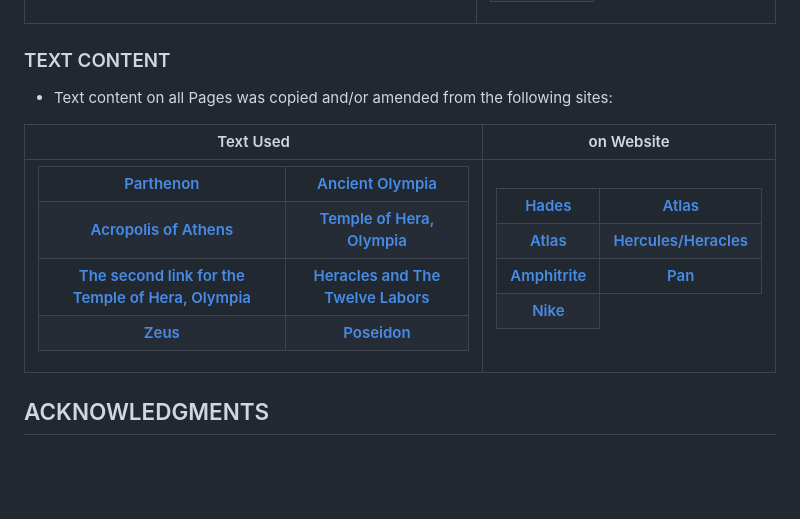
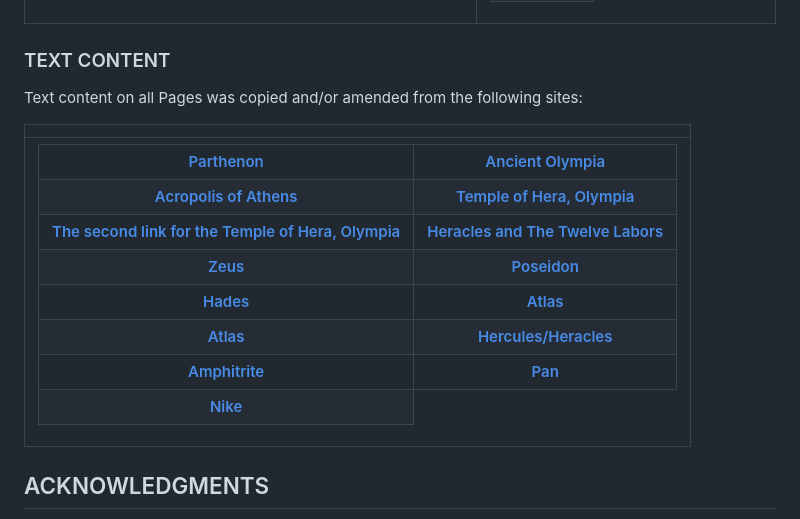
Before and after one commit to manni8436/Legend-of-the-Greek-Gods, a Markdown page: README.md, the part around the change. GitHub-like rendering; blank space fills up the shorter version.

Commit message:
Had to change table due to the content overflowing

```diff
--- a/README.md
+++ b/README.md
@@ -273,11 +273,11 @@ The three images below was to depiction of the three main Gods in Greek Mytholog
 
 ### TEXT CONTENT
 
-* Text content on all Pages was copied and/or amended from the following sites:
+Text content on all Pages was copied and/or amended from the following sites:
 
-|  Text Used               | on Website               |
-| :----------------------: | :----------------------: |
-| <table><tr><th>[Parthenon](https://www.visionpubl.com/en/cities/athens/parthenon-facts-history/)</th><th>[Ancient Olympia](https://yallatoursblog.com/2014/01/27/faster-higher-stronger-in-ancient-olympia/)</th></tr><tr><th>[Acropolis of Athens](https://en.wikipedia.org/wiki/Acropolis_of_Athens#History)</th><th>[Temple of Hera, Olympia](https://en.wikipedia.org/wiki/Temple_of_Hera,_Olympia)</th></tr><tr><th>[The second link for the Temple of Hera, Olympia](https://www.greeka.com/peloponnese/olympia/sightseeing/temple-hera/)</th><th>[Heracles and The Twelve Labors](https://www.history.com/.amp/topics/ancient-history/greek-mythology)</th></tr><tr><th>[Zeus](https://en.wikipedia.org/wiki/Zeus)</th><th>[Poseidon](https://en.wikipedia.org/wiki/Poseidon)</th></tr></table> | <table><tr><th>[Hades](https://en.wikipedia.org/wiki/Hades)</th><th>[Atlas](https://en.wikipedia.org/wiki/Atlas_(mythology))</th></tr><tr><th>[Atlas](https://en.wikipedia.org/wiki/Atlas_(mythology))</th><th>[Hercules/Heracles](https://en.wikipedia.org/wiki/Hercules#Mythology)</th></tr><tr><th>[Amphitrite](https://en.wikipedia.org/wiki/Amphitrite#Mythology)</th><th>[Pan](https://www.pinterest.co.uk/pin/410109109794860381/)</th></tr><tr><th>[Nike](https://en.wikipedia.org/wiki/Nike_(mythology))</th></table>|
+|                          |
+| :----------------------: |
+| <table><tr><th>[Parthenon](https://www.visionpubl.com/en/cities/athens/parthenon-facts-history/)</th><th>[Ancient Olympia](https://yallatoursblog.com/2014/01/27/faster-higher-stronger-in-ancient-olympia/)</th></tr><tr><th>[Acropolis of Athens](https://en.wikipedia.org/wiki/Acropolis_of_Athens#History)</th><th>[Temple of Hera, Olympia](https://en.wikipedia.org/wiki/Temple_of_Hera,_Olympia)</th></tr><tr><th>[The second link for the Temple of Hera, Olympia](https://www.greeka.com/peloponnese/olympia/sightseeing/temple-hera/)</th><th>[Heracles and The Twelve Labors](https://www.history.com/.amp/topics/ancient-history/greek-mythology)</th></tr><tr><th>[Zeus](https://en.wikipedia.org/wiki/Zeus)</th><th>[Poseidon](https://en.wikipedia.org/wiki/Poseidon)</th></tr><tr><th>[Hades](https://en.wikipedia.org/wiki/Hades)</th><th>[Atlas](https://en.wikipedia.org/wiki/Atlas_(mythology))</th></tr><tr><th>[Atlas](https://en.wikipedia.org/wiki/Atlas_(mythology))</th><th>[Hercules/Heracles](https://en.wikipedia.org/wiki/Hercules#Mythology)</th></tr><tr><th>[Amphitrite](https://en.wikipedia.org/wiki/Amphitrite#Mythology)</th><th>[Pan](https://www.pinterest.co.uk/pin/410109109794860381/)</th></tr><tr><th>[Nike](https://en.wikipedia.org/wiki/Nike_(mythology))</th></table> |
 
 ## ACKNOWLEDGMENTS
 
```
